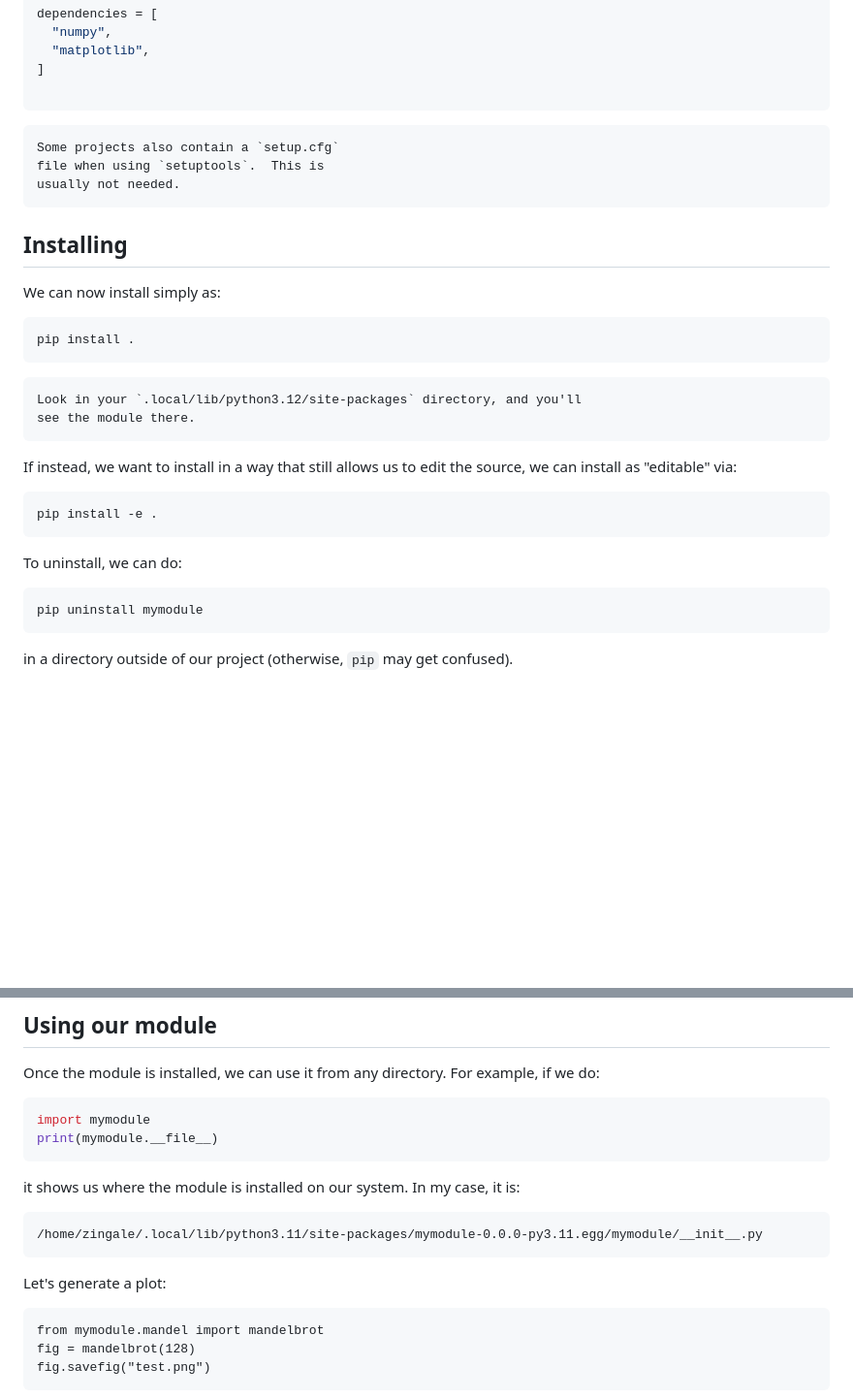
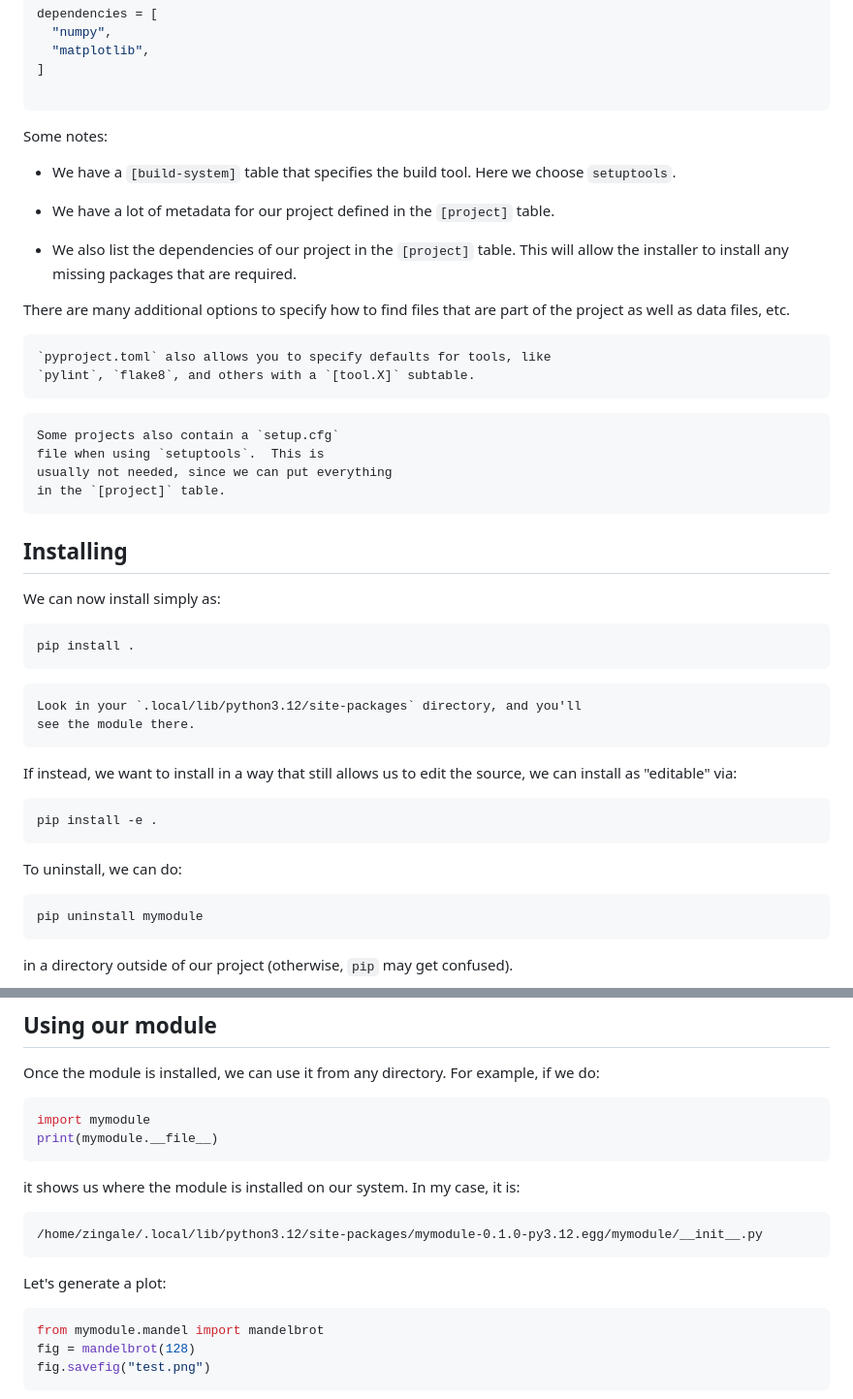
Before and after one commit to sbu-python-class/python-science, a Markdown page: content/09-packages/python-packages.md, 2 parts joined by grey strips. Shown at 97% size. Drawn GitHub-style; blank space fills up the shorter version.

Commit message:
more work

````diff
--- a/content/09-packages/python-packages.md
+++ b/content/09-packages/python-packages.md
@@ -114,11 +114,34 @@ dependencies = [
 
 ```
 
+Some notes:
+
+* We have a `[build-system]` table that specifies the build tool.
+  Here we choose `setuptools`.
+
+* We have a lot of metadata for our project defined in the `[project]`
+  table.
+
+* We also list the dependencies of our project in the `[project]` table.
+  This will allow the installer to install any missing packages that are
+  required.
+
+There are many additional options to specify how to find files that
+are part of the project as well as data files, etc.
+
+
+```{tip}
+`pyproject.toml` also allows you to specify defaults for tools, like
+`pylint`, `flake8`, and others with a `[tool.X]` subtable.
+```
+
 ```{note}
 Some projects also contain a `setup.cfg`
 file when using `setuptools`.  This is
-usually not needed.
+usually not needed, since we can put everything
+in the `[project]` table.
 ```
+
 
 ## Installing
 
@@ -136,13 +159,13 @@ see the module there.
 If instead, we want to install in a way that still allows us to edit the source,
 we can install as "editable" via:
 
-```{bash}
+```bash
 pip install -e .
 ```
 
 To uninstall, we can do:
 
-```{bash}
+```bash
 pip uninstall mymodule
 ```
 
@@ -160,12 +183,12 @@ print(mymodule.__file__)
 it shows us where the module is installed on our system.  In my case, it is:
 
 ```
-/home/zingale/.local/lib/python3.11/site-packages/mymodule-0.0.0-py3.11.egg/mymodule/__init__.py
+/home/zingale/.local/lib/python3.12/site-packages/mymodule-0.1.0-py3.12.egg/mymodule/__init__.py
 ```
 
 Let's generate a plot:
 
-```
+```python
 from mymodule.mandel import mandelbrot
 fig = mandelbrot(128)
 fig.savefig("test.png")
````
